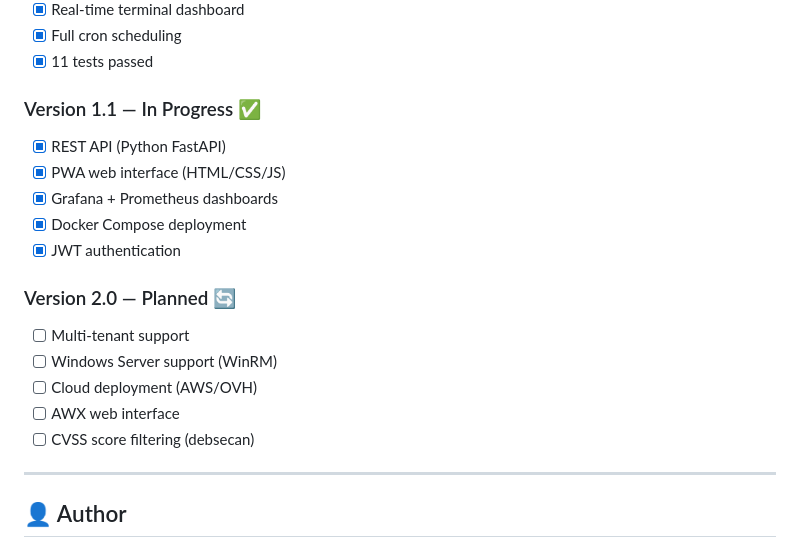
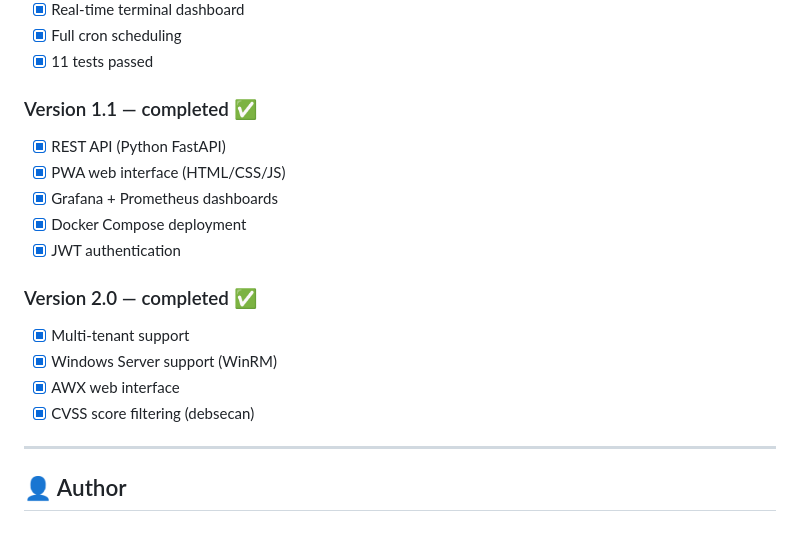
Before and after one commit to SautiRay/patchguard, a Markdown page: README.md, the part around the change. Rendered like a GitHub page.

Commit message:
Update README for completed versions 1.1 and 2.0
Updated the README to reflect completed versions and features.

```diff
--- a/README.md
+++ b/README.md
@@ -263,19 +263,18 @@ All 11 unit tests + 1 integration test passed successfully.
 - [x] Full cron scheduling
 - [x] 11 tests passed
 
-### Version 1.1 — In Progress ✅
+### Version 1.1 — completed ✅
 - [x] REST API (Python FastAPI)
 - [x] PWA web interface (HTML/CSS/JS)
 - [x] Grafana + Prometheus dashboards
 - [x] Docker Compose deployment
 - [x] JWT authentication
 
-### Version 2.0 — Planned 🔄
-- [ ] Multi-tenant support
-- [ ] Windows Server support (WinRM)
-- [ ] Cloud deployment (AWS/OVH)
-- [ ] AWX web interface
-- [ ] CVSS score filtering (debsecan)
+### Version 2.0 — completed ✅
+- [x] Multi-tenant support
+- [x] Windows Server support (WinRM)
+- [x] AWX web interface
+- [x] CVSS score filtering (debsecan)
 
 ---
 
```
